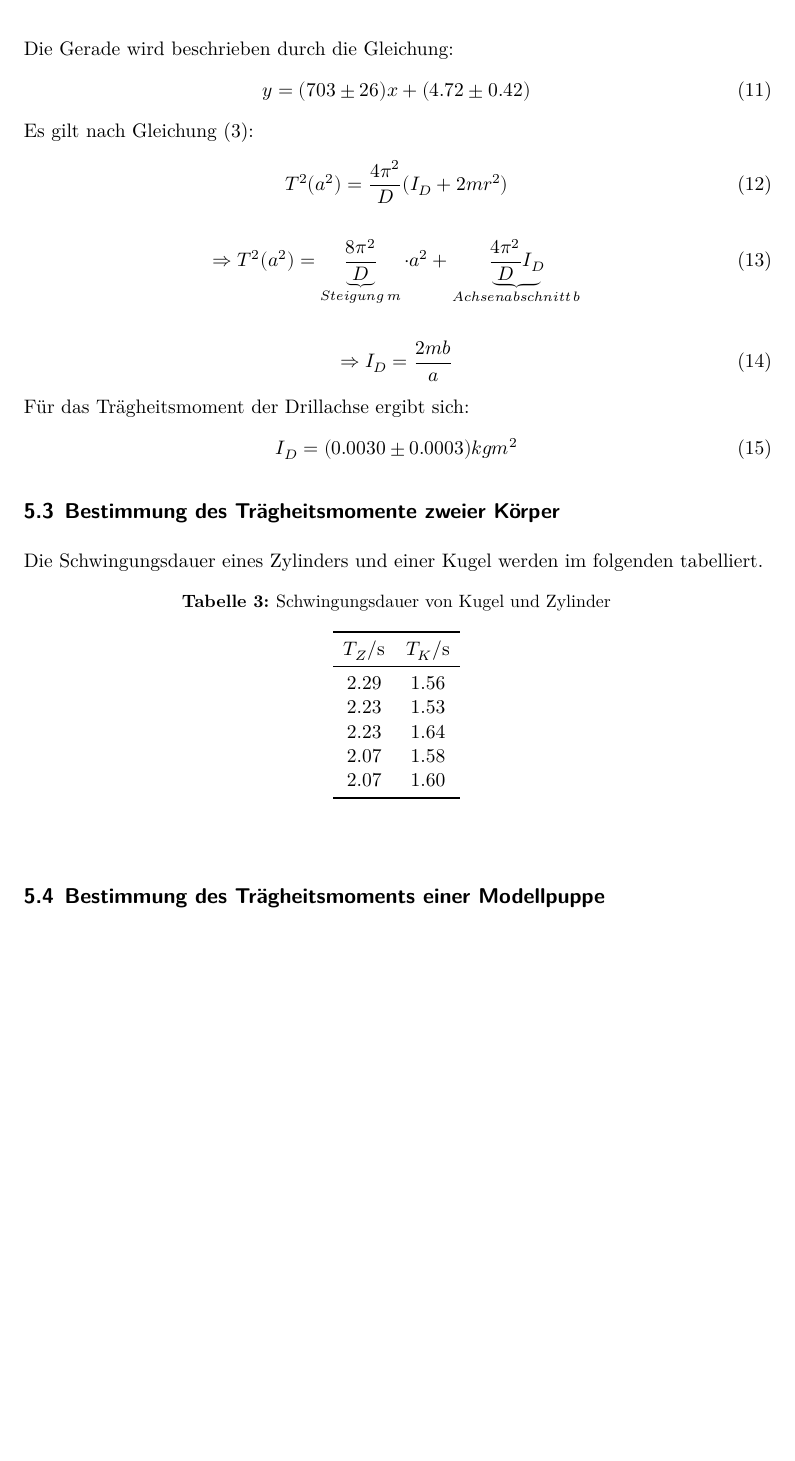
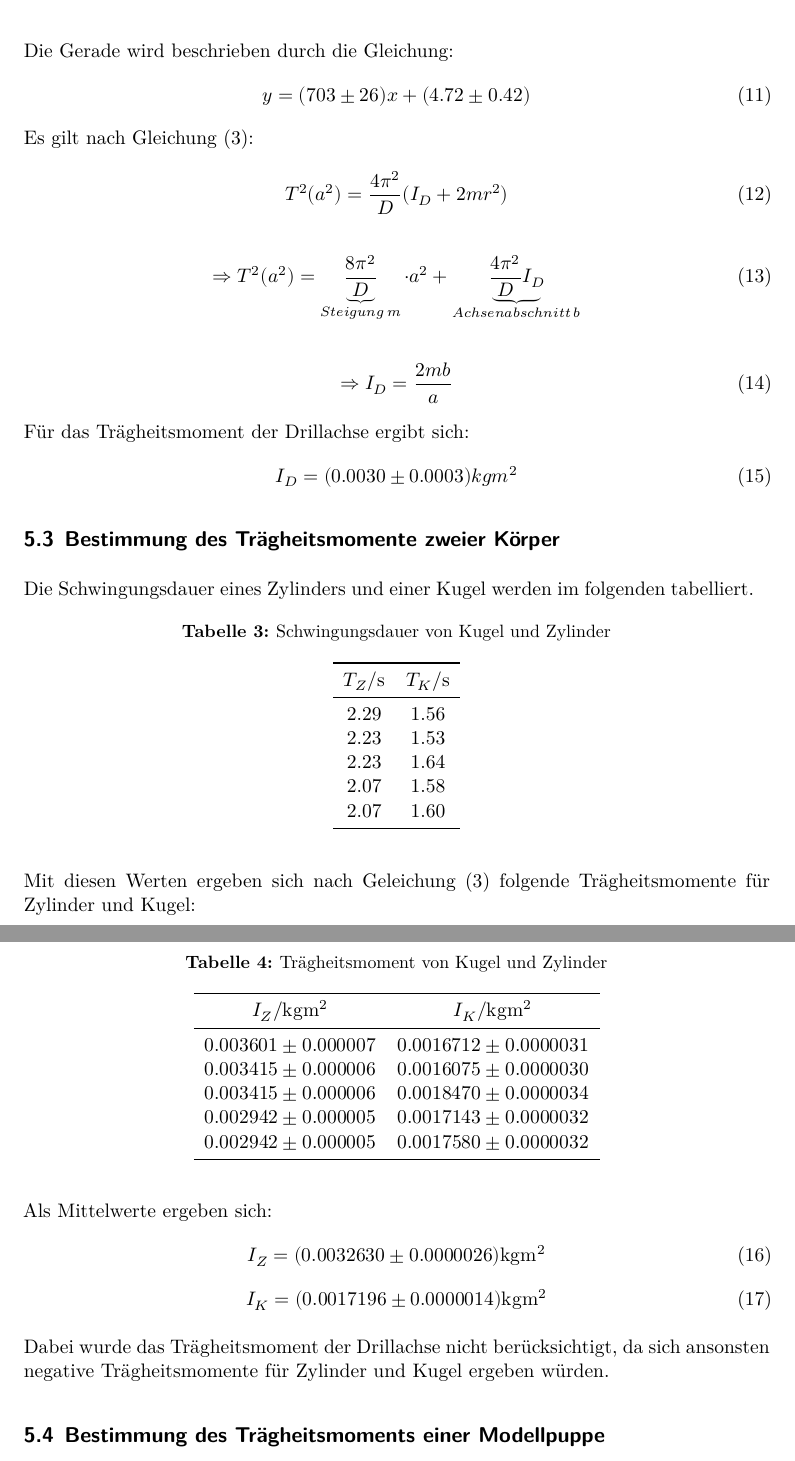
Before and after one commit to lwitthaus/Anfaengerpraktikum, a LaTeX document (V101-Traegheitsmoment/main.tex, which reads V101-Traegheitsmoment/content/auswertung.tex): part of page 7 of 8 before the commit and two parts of pages 7 and 8 of 9 after it, the two joined at a grey line, cut so that both start at the same text, the shorter picture padded with empty space. Compiled offline with XeLaTeX.

Commit message:
Trägheitsmomente Zylinder/Kugel hinzugefügt

```diff
--- a/V101-Traegheitsmoment/content/auswertung.tex
+++ b/V101-Traegheitsmoment/content/auswertung.tex
@@ -90,7 +90,7 @@ Für das Trägheitsmoment der Drillachse ergibt sich:
 
 \subsection{Bestimmung des Trägheitsmomente zweier Körper}
 Die Schwingungsdauer eines Zylinders und einer Kugel werden im folgenden tabelliert.
-\begin{table}
+\begin{table}[H]
   \centering
   \caption{Schwingungsdauer von Kugel und Zylinder}
   \label{tab:Schwingungsdauer von Kugel und Zylinder}
@@ -105,7 +105,37 @@ Die Schwingungsdauer eines Zylinders und einer Kugel werden im folgenden tabelli
     2.07 & 1.60 \\
     \bottomrule
   \end{tabular}
-\end{table} \\
+\end{table}
+
+Mit diesen Werten ergeben sich nach Geleichung (3) folgende Trägheitsmomente
+für Zylinder und Kugel:
+\begin{table}[H]
+  \centering
+  \caption{Trägheitsmoment von Kugel und Zylinder}
+  \label{tab:Trägheitsmoment von Kugel und Zylinder}
+  \begin{tabular}{c c}
+    \toprule
+    $I_Z/\symup{kgm^2}$ & $I_K/\symup{kgm^2}$ \\
+    \midrule
+    $0.003601 \pm 0.000007$ & $0.0016712 \pm 0.0000031$ \\
+    $0.003415 \pm 0.000006$ & $0.0016075 \pm 0.0000030$ \\
+    $0.003415 \pm 0.000006$ & $0.0018470 \pm 0.0000034$ \\
+    $0.002942 \pm 0.000005$ & $0.0017143 \pm 0.0000032$ \\
+    $0.002942 \pm 0.000005$ & $0.0017580 \pm 0.0000032$ \\
+    \bottomrule
+  \end{tabular}
+\end{table}
+
+Als Mittelwerte ergeben sich:
+\begin{equation}
+  I_Z = (0.0032630 \pm 0.0000026) \symup{kgm^2}
+\end{equation}
+\begin{equation}
+  I_K = (0.0017196 \pm 0.0000014) \symup{kgm^2}
+\end{equation}
+
+Dabei wurde das Trägheitsmoment der Drillachse nicht berücksichtigt, da sich
+ansonsten negative Trägheitsmomente für Zylinder und Kugel ergeben würden.
 
 
 \subsection{Bestimmung des Trägheitsmoments einer Modellpuppe}
```
